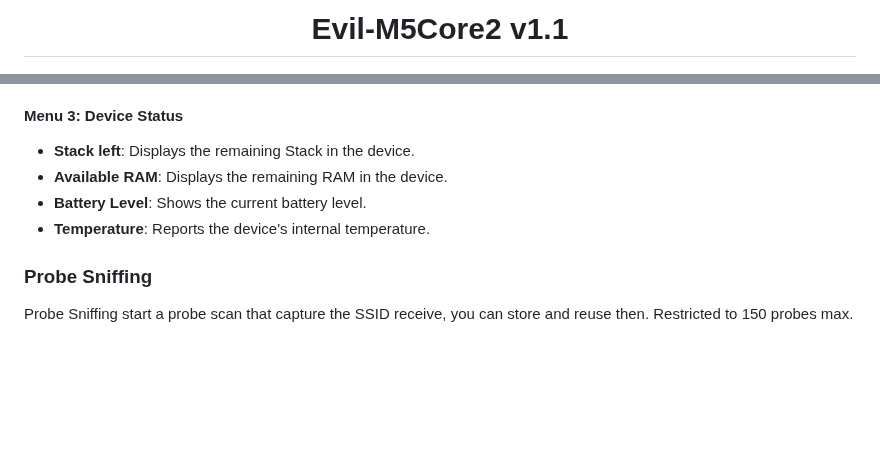
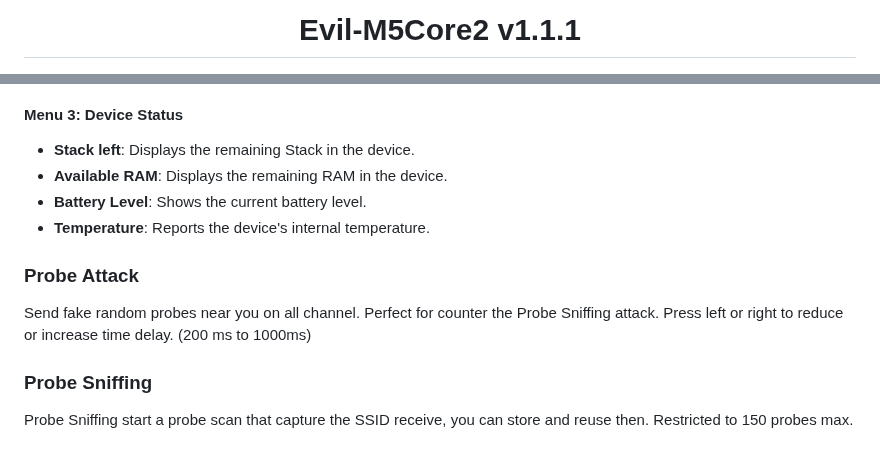
Before and after one commit to 7h30th3r0n3/Evil-M5Core2, a Markdown page: README.md, 2 parts joined by grey strips. GitHub-like rendering; blank space fills up the shorter version.

Commit message:
Update README.md
V1.1.1 update

```diff
--- a/README.md
+++ b/README.md
@@ -1,6 +1,6 @@
 <div align="center">
 
-# Evil-M5Core2 v1.1
+# Evil-M5Core2 v1.1.1
 
 <img src="https://github.com/7h30th3r0n3/Evil-M5Core2/blob/main/SD-Card-File/img/startup.jpg" width="300" />
 
@@ -147,6 +147,10 @@ The Monitor Status feature consists of three static menus that can be navigated
 - **Battery Level**: Shows the current battery level.
 - **Temperature**: Reports the device's internal temperature.
 
+### Probe Attack
+
+Send fake random probes near you on all channel. Perfect for counter the Probe Sniffing attack. Press left or right to reduce or increase time delay. (200 ms to 1000ms)
+
 ### Probe Sniffing
 
 Probe Sniffing start a probe scan that capture the SSID receive, you can store and reuse then. Restricted to 150 probes max.
```
